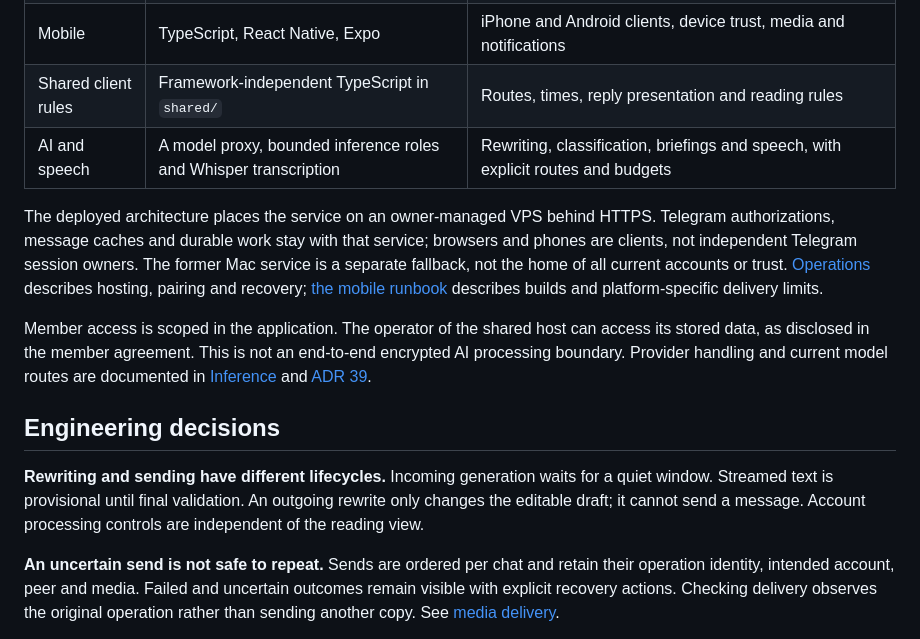
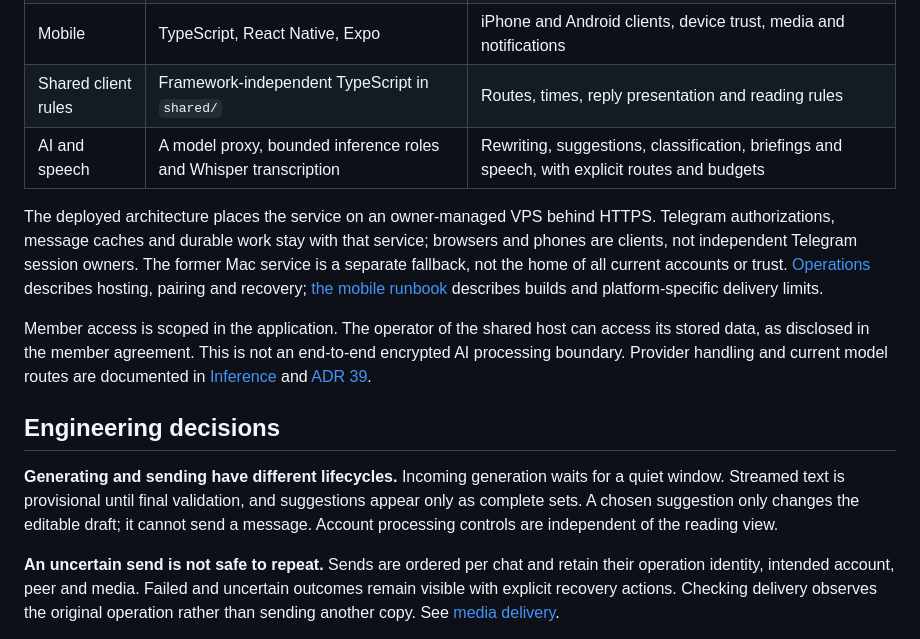
Before and after one commit to sergkhl/enloq, a Markdown page: README.md, the part around one of its changes. GitHub-like rendering.

```diff
--- a/README.md
+++ b/README.md
@@ -79,7 +86,7 @@ Telegram delivery or native-device acceptance.*
 | Web | TypeScript, React, Vite | Reading, composing, streamed updates, pairing and settings |
 | Mobile | TypeScript, React Native, Expo | iPhone and Android clients, device trust, media and notifications |
 | Shared client rules | Framework-independent TypeScript in `shared/` | Routes, times, reply presentation and reading rules |
-| AI and speech | A model proxy, bounded inference roles and Whisper transcription | Rewriting, classification, briefings and speech, with explicit routes and budgets |
+| AI and speech | A model proxy, bounded inference roles and Whisper transcription | Rewriting, suggestions, classification, briefings and speech, with explicit routes and budgets |
 
 The deployed architecture places the service on an owner-managed VPS behind
 HTTPS. Telegram authorizations, message caches and durable work stay with that
@@ -97,10 +104,11 @@ model routes are documented in [Inference](docs/inference.md) and
 
 ## Engineering decisions
 
-**Rewriting and sending have different lifecycles.** Incoming generation waits
-for a quiet window. Streamed text is provisional until final validation. An
-outgoing rewrite only changes the editable draft; it cannot send a message.
-Account processing controls are independent of the reading view.
+**Generating and sending have different lifecycles.** Incoming generation
+waits for a quiet window. Streamed text is provisional until final validation,
+and suggestions appear only as complete sets. A chosen suggestion only changes
+the editable draft; it cannot send a message. Account processing controls are
+independent of the reading view.
 
 **An uncertain send is not safe to repeat.** Sends are ordered per chat and
 retain their operation identity, intended account, peer and media. Failed and
```
Also changed, not shown: other parts of README.md (+25 -18 lines), docs/history.md (+0 -1 lines), docs/media-delivery.md (+13 -15 lines).
